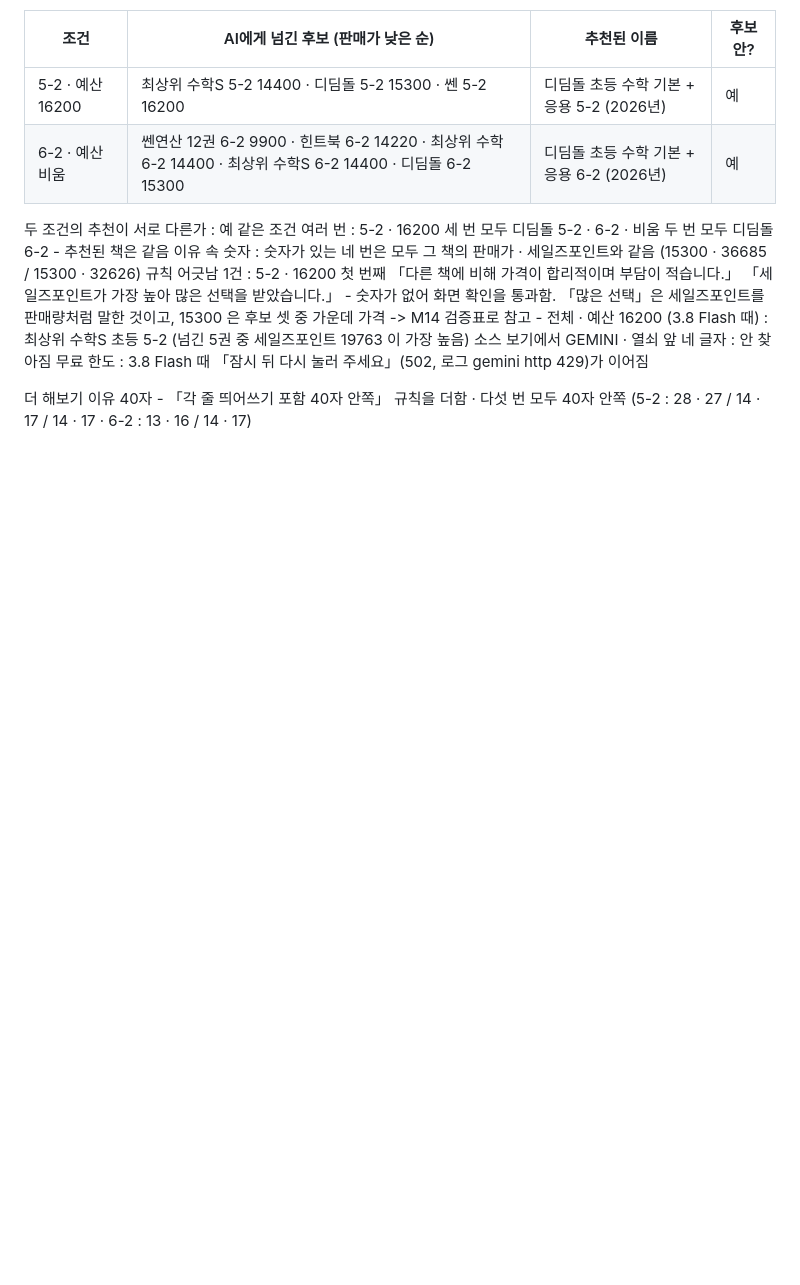
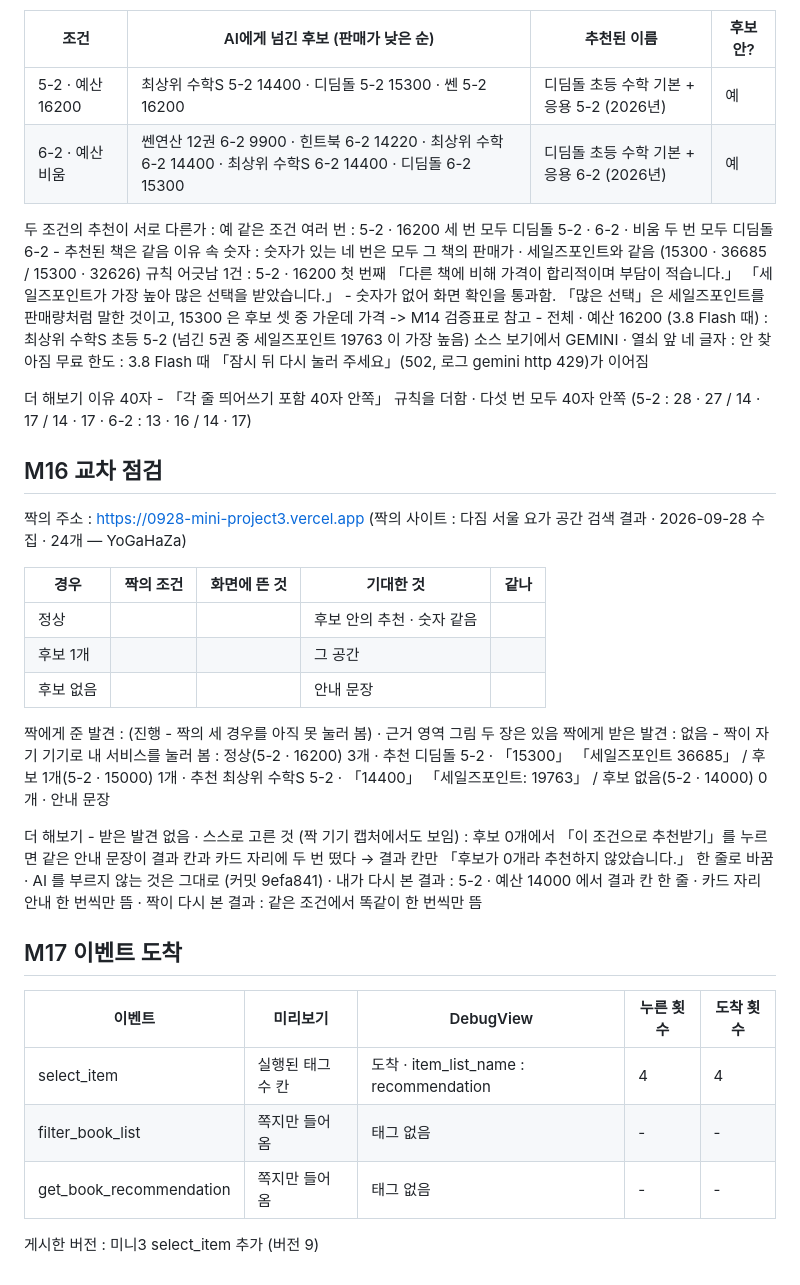
Before and after one commit to kwangjin-owl/mini3-project, a Markdown page: notes.md, the part around the change. Rendered like a GitHub page; blank space fills up the shorter version.

Commit message:
notes.md 에 M16 교차 점검 · M17 이벤트 도착 기록 추가

```diff
--- a/notes.md
+++ b/notes.md
@@ -245,3 +245,28 @@ M15 에서 흐려지는 것 - 글자 하나마다 조건이 걸려, 16200 을
 무료 한도 : 3.8 Flash 때 「잠시 뒤 다시 눌러 주세요」(502, 로그 gemini http 429)가 이어짐
 
 더 해보기 이유 40자 - 「각 줄 띄어쓰기 포함 40자 안쪽」 규칙을 더함 · 다섯 번 모두 40자 안쪽 (5-2 : 28 · 27 / 14 · 17 / 14 · 17 · 6-2 : 13 · 16 / 14 · 17)
+
+## M16 교차 점검
+
+짝의 주소 : https://0928-mini-project3.vercel.app  (짝의 사이트 : 다짐 서울 요가 공간 검색 결과 · 2026-09-28 수집 · 24개 — YoGaHaZa)
+
+| 경우 | 짝의 조건 | 화면에 뜬 것 | 기대한 것 | 같나 |
+|---|---|---|---|---|
+| 정상 |  |  | 후보 안의 추천 · 숫자 같음 |  |
+| 후보 1개 |  |  | 그 공간 |  |
+| 후보 없음 |  |  | 안내 문장 |  |
+
+짝에게 준 발견 : (진행 - 짝의 세 경우를 아직 못 눌러 봄) · 근거 영역 그림 두 장은 있음
+짝에게 받은 발견 : 없음 - 짝이 자기 기기로 내 서비스를 눌러 봄 : 정상(5-2 · 16200) 3개 · 추천 디딤돌 5-2 · 「15300」 「세일즈포인트 36685」 / 후보 1개(5-2 · 15000) 1개 · 추천 최상위 수학S 5-2 · 「14400」 「세일즈포인트: 19763」 / 후보 없음(5-2 · 14000) 0개 · 안내 문장
+
+더 해보기 - 받은 발견 없음 · 스스로 고른 것 (짝 기기 캡처에서도 보임) : 후보 0개에서 「이 조건으로 추천받기」를 누르면 같은 안내 문장이 결과 칸과 카드 자리에 두 번 떴다 → 결과 칸만 「후보가 0개라 추천하지 않았습니다.」 한 줄로 바꿈 · AI 를 부르지 않는 것은 그대로 (커밋 9efa841) · 내가 다시 본 결과 : 5-2 · 예산 14000 에서 결과 칸 한 줄 · 카드 자리 안내 한 번씩만 뜸 · 짝이 다시 본 결과 : 같은 조건에서 똑같이 한 번씩만 뜸
+
+## M17 이벤트 도착
+
+| 이벤트 | 미리보기 | DebugView | 누른 횟수 | 도착 횟수 |
+|---|---|---|---|---|
+| select_item | 실행된 태그 수 칸 | 도착 · item_list_name : recommendation | 4 | 4 |
+| filter_book_list | 쪽지만 들어옴 | 태그 없음 | - | - |
+| get_book_recommendation | 쪽지만 들어옴 | 태그 없음 | - | - |
+
+게시한 버전 : 미니3 select_item 추가 (버전 9)
```
